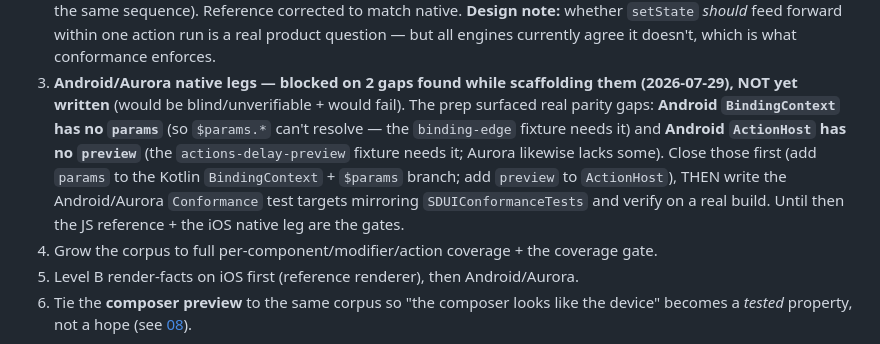
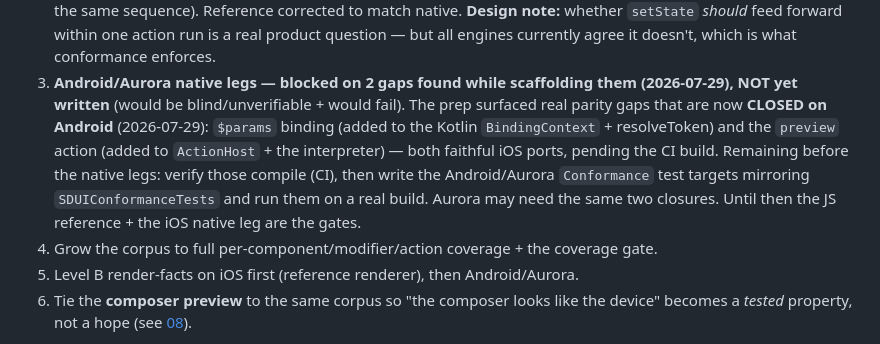
Before and after one commit to bykhoda/sdui-engine, a Markdown page: docs/blueprint/09-conformance-fixtures.md, the part around the change. Drawn GitHub-style.

Commit message:
docs(conformance): mark Android params+preview gaps closed

```diff
--- a/docs/blueprint/09-conformance-fixtures.md
+++ b/docs/blueprint/09-conformance-fixtures.md
@@ -154,13 +154,13 @@ aurora/tests/conformance     # (Qt Test / a QML harness)
    conformance enforces.
 3. **Android/Aurora native legs — blocked on 2 gaps found while scaffolding them
    (2026-07-29), NOT yet written** (would be blind/unverifiable + would fail). The prep
-   surfaced real parity gaps: **Android `BindingContext` has no `params`** (so `$params.*`
-   can't resolve — the `binding-edge` fixture needs it) and **Android `ActionHost` has no
-   `preview`** (the `actions-delay-preview` fixture needs it; Aurora likewise lacks some).
-   Close those first (add `params` to the Kotlin `BindingContext` + `$params` branch;
-   add `preview` to `ActionHost`), THEN write the Android/Aurora `Conformance` test
-   targets mirroring `SDUIConformanceTests` and verify on a real build. Until then the
-   JS reference + the iOS native leg are the gates.
+   surfaced real parity gaps that are now **CLOSED on Android** (2026-07-29): `$params`
+   binding (added to the Kotlin `BindingContext` + resolveToken) and the `preview` action
+   (added to `ActionHost` + the interpreter) — both faithful iOS ports, pending the CI
+   build. Remaining before the native legs: verify those compile (CI), then write the
+   Android/Aurora `Conformance` test targets mirroring `SDUIConformanceTests` and run them
+   on a real build. Aurora may need the same two closures. Until then the JS reference +
+   the iOS native leg are the gates.
 3. Grow the corpus to full per-component/modifier/action coverage + the coverage gate.
 4. Level B render-facts on iOS first (reference renderer), then Android/Aurora.
 5. Tie the **composer preview** to the same corpus so "the composer looks like the
```
